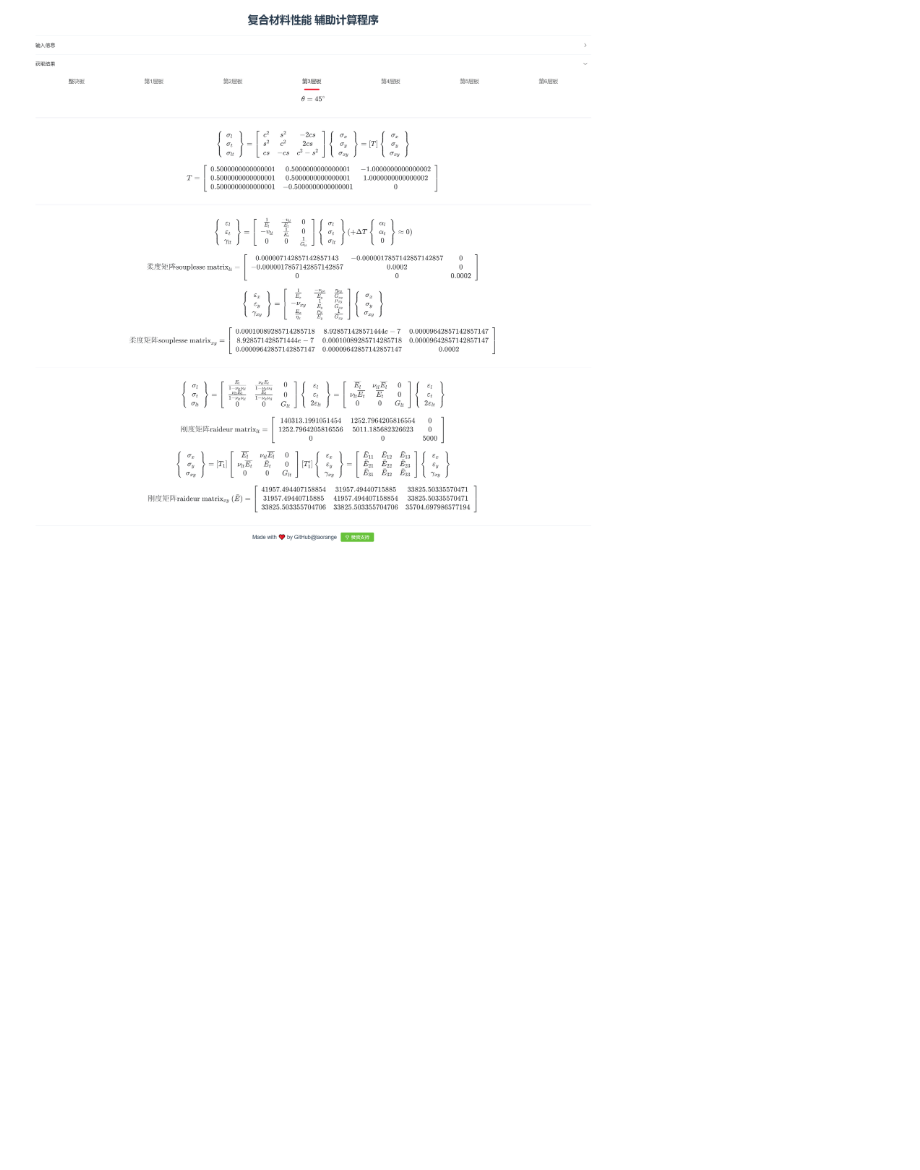
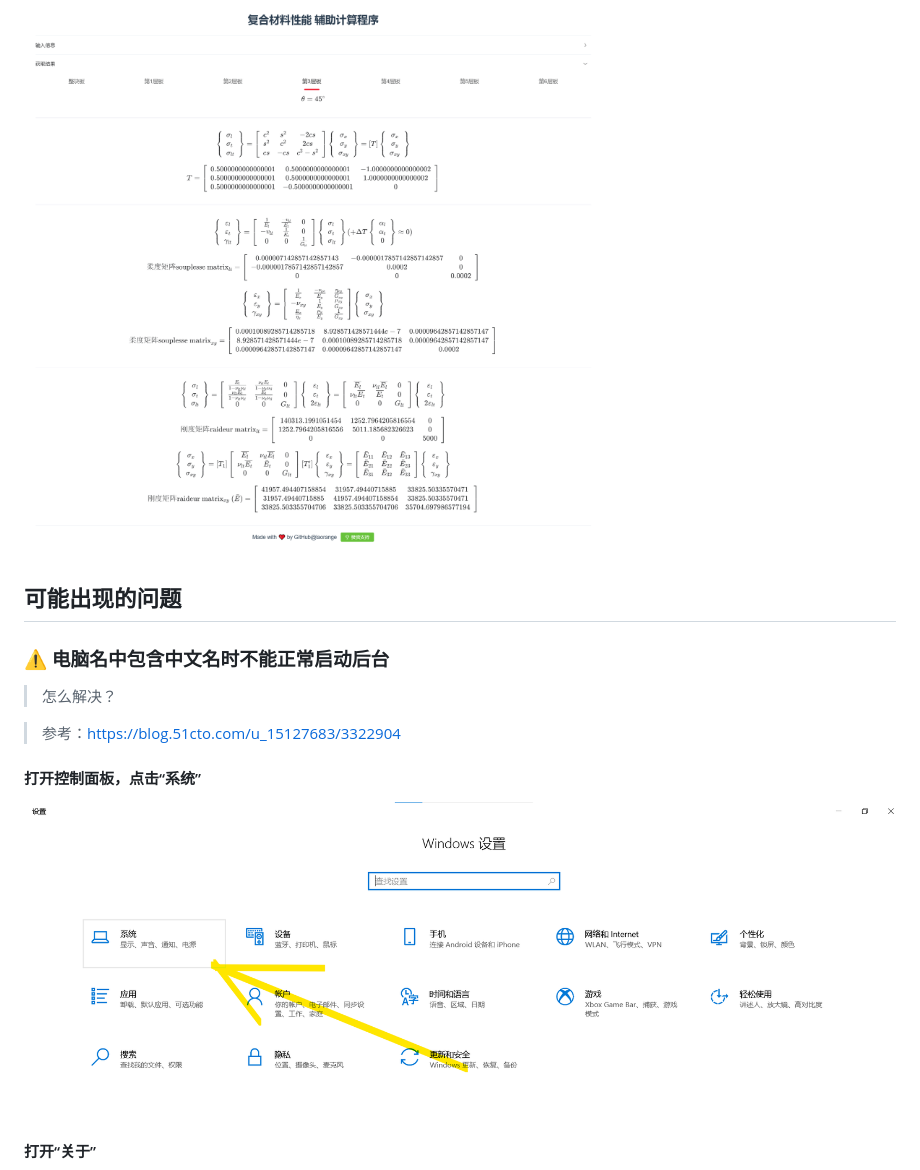
Before and after one commit to laorange/laminate-calculation, a Markdown page: README.md, the part around one of its changes. Rendered like a GitHub page; pictures changed too: demo/sys.png (added); blank space fills up the shorter version.

```diff
--- a/README.md
+++ b/README.md
@@ -53,3 +53,18 @@ sequenceDiagram
 ----
 
 ![3.png](demo/demo3.png)
+
+## 可能出现的问题
+
+### ⚠ 电脑名中包含中文名时不能正常启动后台
+
+> 怎么解决？
+
+> 参考：https://blog.51cto.com/u_15127683/3322904
+
+#### 打开控制面板，点击“系统”
+
+![sys](demo/sys.png)
+
+#### 打开“关于”
+
```
Also changed, not shown: other parts of README.md (+3 -0 lines), demo/about.png (added), demo/pc-name.png (added).
